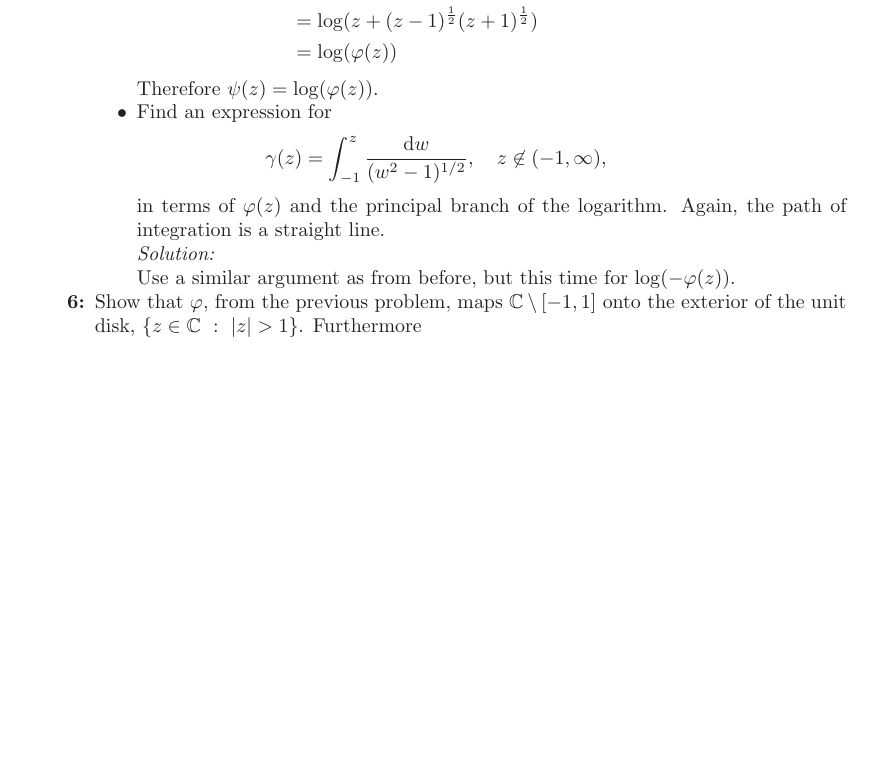
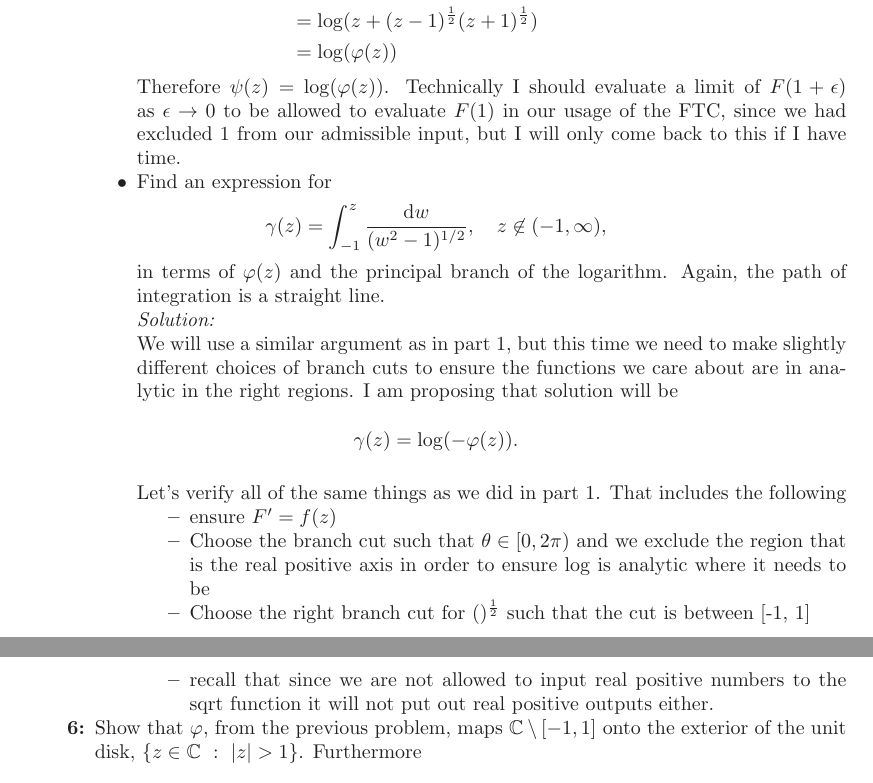
Before and after one commit to hunter-lybbert/uw-central, a LaTeX problem sheet (complex_analysis/hw_03/hw03.tex): part of page 6 of 11 before the commit and two parts of pages 6 and 7 of 12 after it, the two joined at a grey line, cut so that both start at the same text, the shorter picture padded with empty space. Compiled offline with pdfLaTeX.

Commit message:
another checkpoint.

```diff
--- a/complex_analysis/hw_03/hw03.tex
+++ b/complex_analysis/hw_03/hw03.tex
@@ -287,6 +287,7 @@ Come up with your counter example...
 							&= \log(\varphi(z))
    \end{align*}
    Therefore $\psi(z) = \log(\varphi(z))$.
+   Technically I should evaluate a limit of $F(1 + \epsilon)$ as $\epsilon \rightarrow 0$ to be allowed to evaluate $F(1)$ in our usage of the FTC, since we had excluded 1 from our admissible input, but I will only come back to this if I have time.
    \item Find an expression for
    \begin{align*}
      \gamma(z) = \int_{-1}^z \frac{\D w}{(w^2 - 1)^{1/2}}, \quad z \not \in
@@ -295,7 +296,19 @@ Come up with your counter example...
    in terms of $\varphi(z)$ and the principal branch of the logarithm.  Again, the path of integration is a
    straight line. \\
    \textit{Solution:} \\
-   Use a similar argument as from before, but this time for $\log(-\varphi(z))$.
+   We will use a similar argument as in part 1, but this time we need to make slightly different choices of branch cuts to ensure the functions we care about are in analytic in the right regions.
+   I am proposing that solution will be \\
+   $$
+   \gamma(z) = \log(-\varphi(z)).
+   $$ \\
+   Let's verify all of the same things as we did in part 1.
+   That includes the following
+   \begin{itemize}
+   \item ensure $F^{\prime} = f(z)$
+   \item Choose the branch cut such that $\theta \in [0, 2\pi)$ and we exclude the region that is the real positive axis in order to ensure $\log$ is analytic where it needs to be
+   \item Choose the right branch cut for $()^\frac{1}{2}$ such that the cut is between [-1, 1]
+   \item recall that since we are not allowed to input real positive numbers to the sqrt function it will not put out real positive outputs either.
+   \end{itemize}
  \end{itemize}
 
  \item Show that $\varphi,$ from the previous problem, maps $\mathbb C \setminus [-1,1]$ onto the
```
Also changed, not shown: complex_analysis/hw_03/hw03.pdf.
